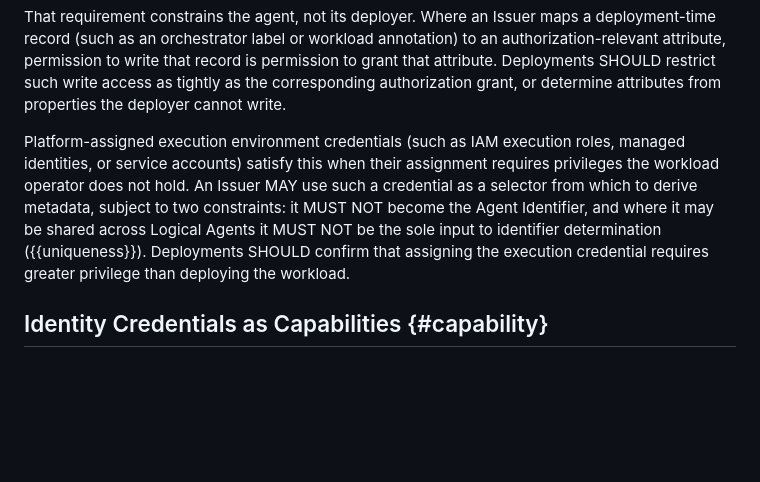
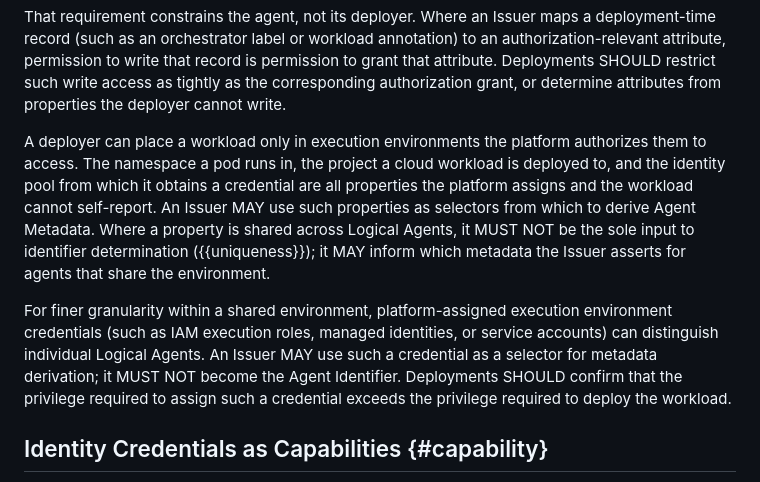
Before and after one commit to szh/draft-agent-identity-metadata, a Markdown page: draft-heigh-wimse-agent-identity-metadata.md, the part around the change. Rendered like a GitHub page; blank space fills up the shorter version.

Commit message:
extend {#issuance} with environment-property analysis

```diff
--- a/draft-heigh-wimse-agent-identity-metadata.md
+++ b/draft-heigh-wimse-agent-identity-metadata.md
@@ -541,13 +541,20 @@ attribute, permission to write that record is permission to grant that attribute
 restrict such write access as tightly as the corresponding authorization grant, or determine
 attributes from properties the deployer cannot write.
 
-Platform-assigned execution environment credentials (such as IAM execution roles, managed
-identities, or service accounts) satisfy this when their assignment requires privileges the workload
-operator does not hold. An Issuer MAY use such a credential as a selector from which to derive
-metadata, subject to two constraints: it MUST NOT become the Agent Identifier, and where it may be
-shared across Logical Agents it MUST NOT be the sole input to identifier determination
-({{uniqueness}}). Deployments SHOULD confirm that assigning the execution credential requires greater
-privilege than deploying the workload.
+A deployer can place a workload only in execution environments the platform authorizes them
+to access. The namespace a pod runs in, the project a cloud workload is deployed to, and the
+identity pool from which it obtains a credential are all properties the platform assigns and
+the workload cannot self-report. An Issuer MAY use such properties as selectors from which to
+derive Agent Metadata. Where a property is shared across Logical Agents, it MUST NOT be the
+sole input to identifier determination ({{uniqueness}}); it MAY inform which metadata the
+Issuer asserts for agents that share the environment.
+
+For finer granularity within a shared environment, platform-assigned execution environment
+credentials (such as IAM execution roles, managed identities, or service accounts) can
+distinguish individual Logical Agents. An Issuer MAY use such a credential as a selector for
+metadata derivation; it MUST NOT become the Agent Identifier. Deployments SHOULD confirm that
+the privilege required to assign such a credential exceeds the privilege required to deploy
+the workload.
 
 ## Identity Credentials as Capabilities {#capability}
 
```
